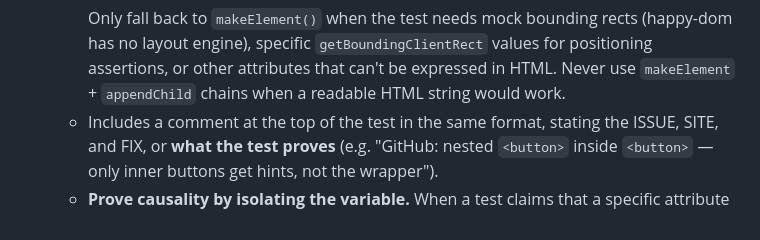
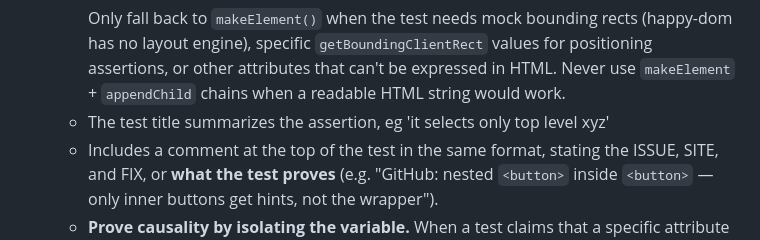
Before and after one commit to brokenalarms/tabi, a Markdown page: AGENTS.md, the part around the change. Rendered like a GitHub page.

Commit message:
add test title note

````diff
--- a/AGENTS.md
+++ b/AGENTS.md
@@ -44,6 +44,7 @@ If the user agrees, you may proceed:
      `);
      ```
      Only fall back to `makeElement()` when the test needs mock bounding rects (happy-dom has no layout engine), specific `getBoundingClientRect` values for positioning assertions, or other attributes that can't be expressed in HTML. Never use `makeElement` + `appendChild` chains when a readable HTML string would work.
+   - The test title summarizes the assertion, eg 'it selects only top level xyz'
    - Includes a comment at the top of the test in the same format, stating the ISSUE, SITE, and FIX, or **what the test proves** (e.g. "GitHub: nested `<button>` inside `<button>` — only inner buttons get hints, not the wrapper").
    - **Prove causality by isolating the variable.** When a test claims that a specific attribute or property causes a behavior change, it must assert the behavior is absent WITHOUT that variable, then assert it is present WITH it. The delta between the two assertions is what proves the variable is the cause. Skip the negative case only when the fixture inherently has a single variable (e.g., pure function tests).
    - Asserts the correct behavior: right number of hints, correct elements hinted, correct dedup outcome.
````
